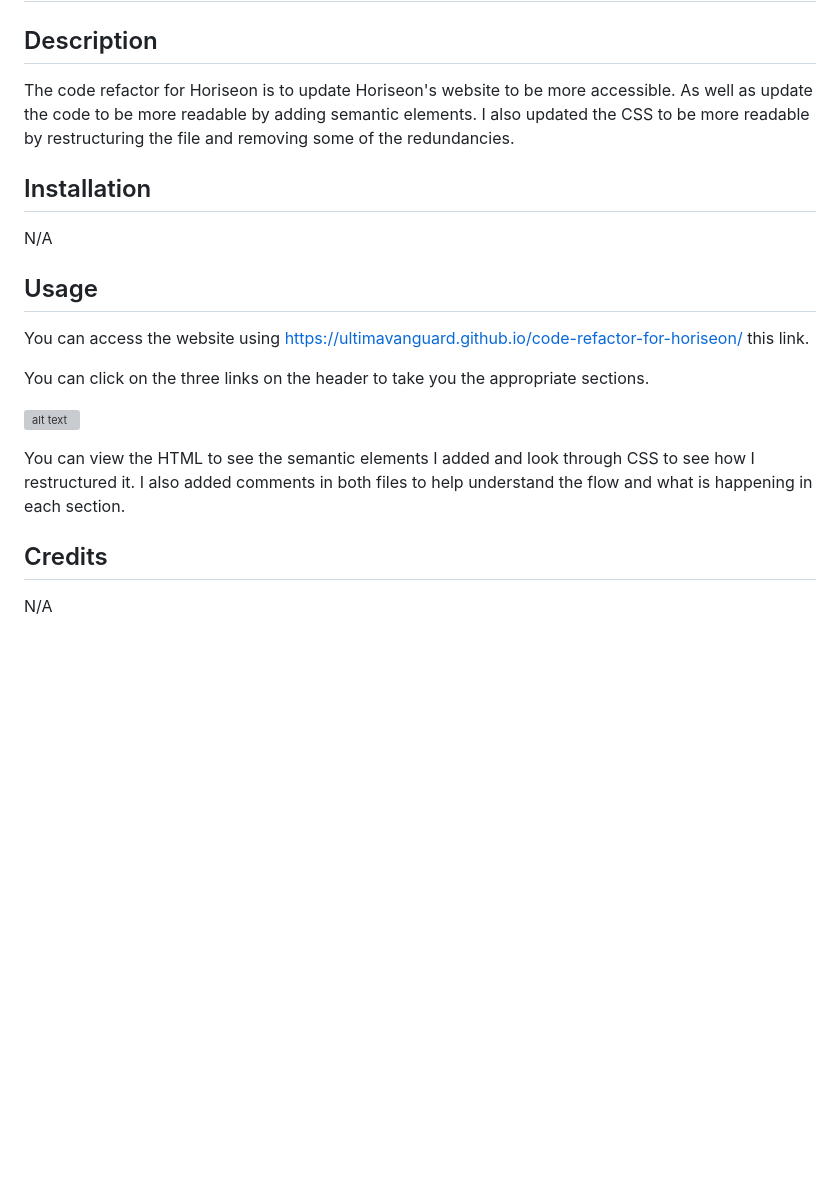
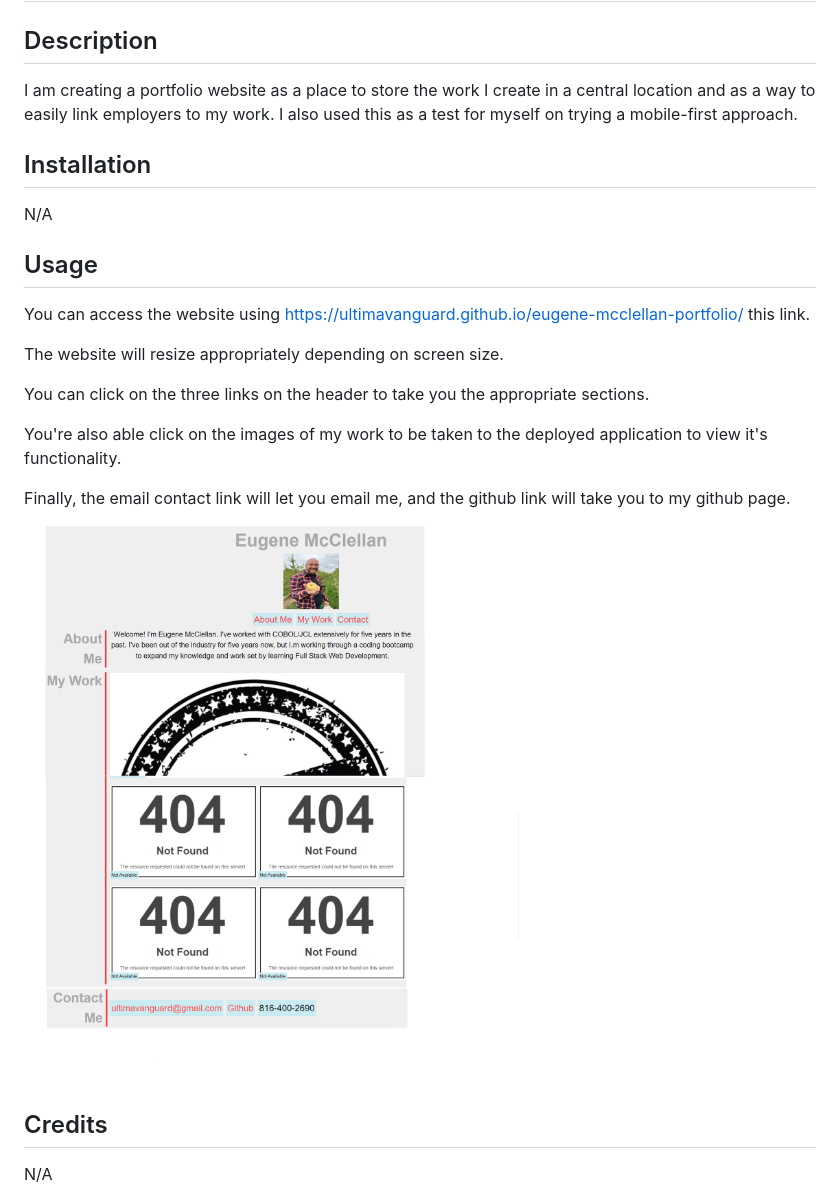
Before and after one commit to UltimaVanguard/eugene-mcclellan-portfolio, a Markdown page: README.md, the part around the change. GitHub-like rendering; pictures changed too: assets/images/Website.png (added); blank space fills up the shorter version; grey boxes are pictures that could not be loaded.

```diff
--- a/README.md
+++ b/README.md
@@ -2,7 +2,7 @@
 
 ## Description
 
-The code refactor for Horiseon is to update Horiseon's website to be more accessible. As well as update the code to be more readable by adding semantic elements. I also updated the CSS to be more readable by restructuring the file and removing some of the redundancies.
+I am creating a portfolio website as a place to store the work I create in a central location and as a way to easily link employers to my work. I also used this as a test for myself on trying a mobile-first approach.
 
 ## Installation
 
@@ -10,13 +10,17 @@ N/A
 
 ## Usage
 
-You can access the website using https://ultimavanguard.github.io/code-refactor-for-horiseon/ this link.
+You can access the website using https://ultimavanguard.github.io/eugene-mcclellan-portfolio/ this link.
+
+The website will resize appropriately depending on screen size.
 
 You can click on the three links on the header to take you the appropriate sections.
 
-![alt text](https://github.com/UltimaVanguard/code-refactor-for-horiseon/blob/main/assets/images/Website.png)
+You're also able click on the images of my work to be taken to the deployed application to view it's functionality.
 
-You can view the HTML to see the semantic elements I added and look through CSS to see how I restructured it. I also added comments in both files to help understand the flow and what is happening in each section.
+Finally, the email contact link will let you email me, and the github link will take you to my github page.
+
+![alt text](https://github.com/UltimaVanguard/eugene-mcclellan-portfolio/blob/main/assets/images/Website.png)
 
 ## Credits
 
```
